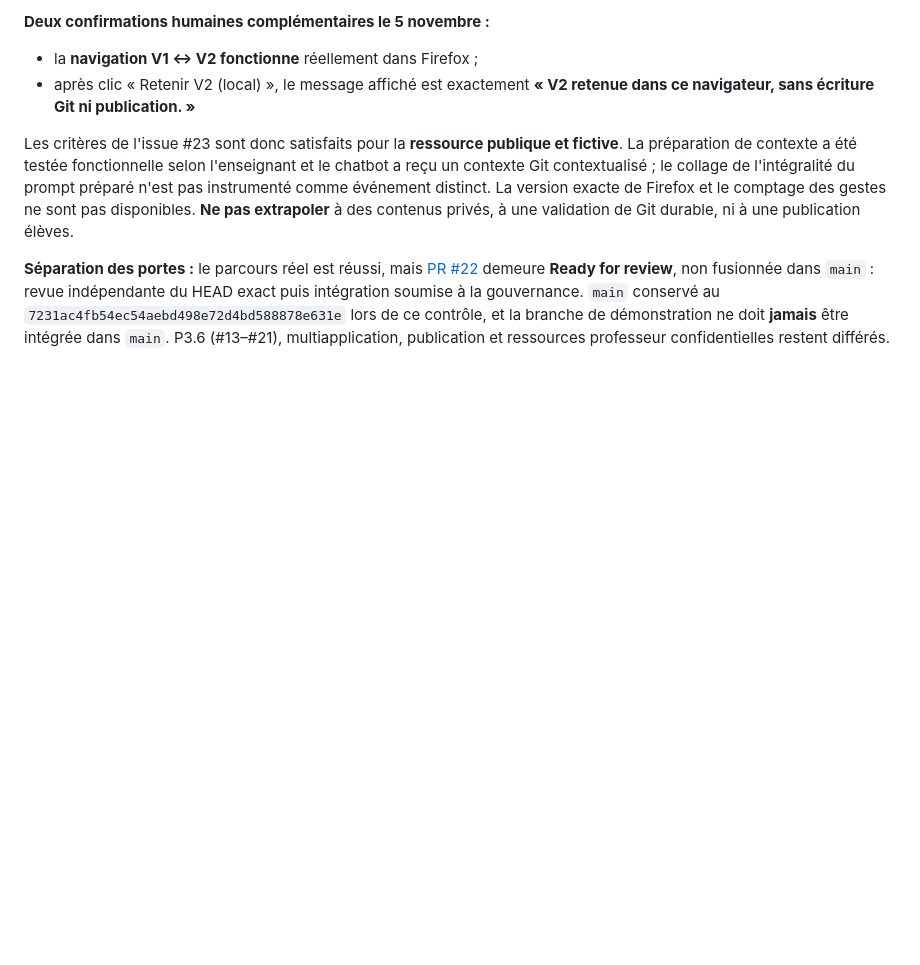
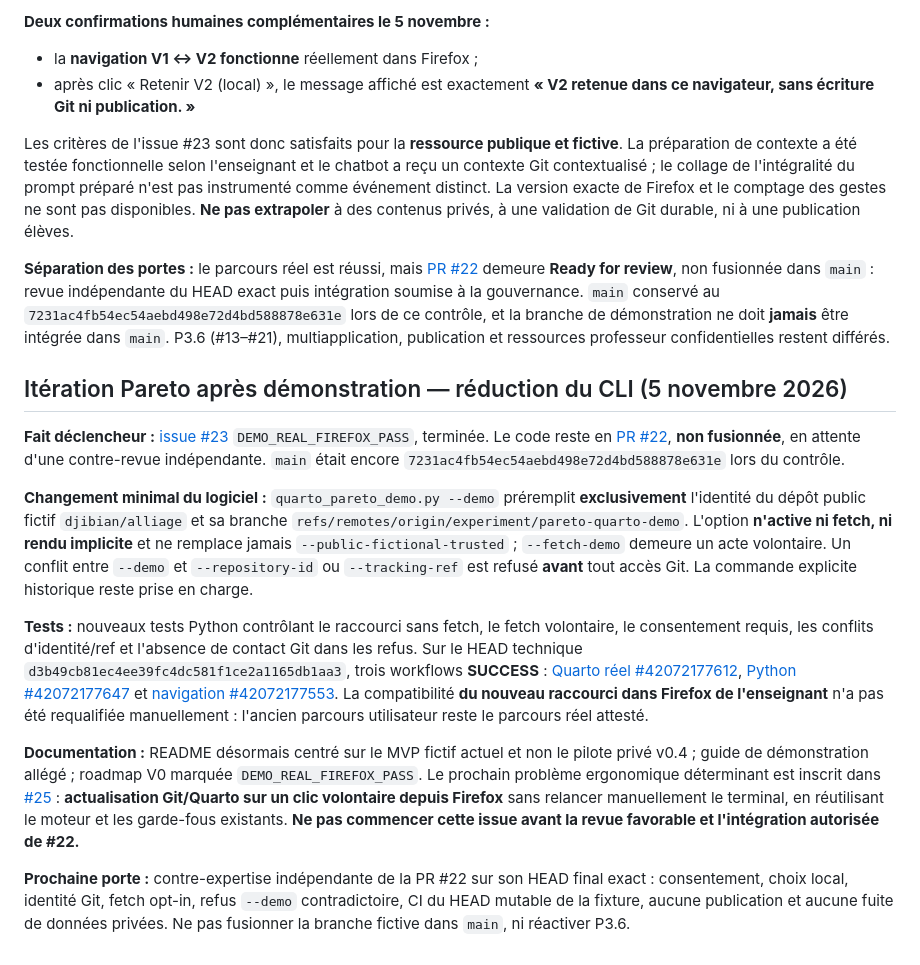
Before and after one commit to djibian/alliage, a Markdown page: docs/IMPLEMENTATION_STATE.md, the part around the change. Drawn GitHub-style; blank space fills up the shorter version.

Commit message:
docs(pareto): record proven demo shortcut and next UX gate #25

```diff
--- a/docs/IMPLEMENTATION_STATE.md
+++ b/docs/IMPLEMENTATION_STATE.md
@@ -741,3 +741,53 @@ lors de ce contrôle, et la branche de démonstration
 ne doit **jamais** être intégrée dans `main`.
 P3.6 (#13–#21), multiapplication, publication et
 ressources professeur confidentielles restent différés.
+
+
+## Itération Pareto après démonstration — réduction du CLI (5 novembre 2026)
+
+**Fait déclencheur :** [issue #23](https://github.com/djibian/alliage/issues/23)
+`DEMO_REAL_FIREFOX_PASS`, terminée. Le code reste en
+[PR #22](https://github.com/djibian/alliage/pull/22), **non fusionnée**,
+en attente d'une contre-revue indépendante. `main` était encore
+`7231ac4fb54ec54aebd498e72d4bd588878e631e` lors du contrôle.
+
+**Changement minimal du logiciel :** `quarto_pareto_demo.py --demo`
+préremplit **exclusivement** l'identité du dépôt public fictif
+`djibian/alliage` et sa branche
+`refs/remotes/origin/experiment/pareto-quarto-demo`.
+L'option **n'active ni fetch, ni rendu implicite** et ne
+remplace jamais `--public-fictional-trusted` ; `--fetch-demo`
+demeure un acte volontaire. Un conflit entre `--demo` et
+`--repository-id` ou `--tracking-ref` est refusé
+**avant** tout accès Git. La commande explicite historique
+reste prise en charge.
+
+**Tests :** nouveaux tests Python contrôlant le raccourci sans
+fetch, le fetch volontaire, le consentement requis, les
+conflits d'identité/ref et l'absence de contact Git dans
+les refus. Sur le HEAD technique
+`d3b49cb81ec4ee39fc4dc581f1ce2a1165db1aa3`,
+trois workflows **SUCCESS** :
+[Quarto réel #42072177612](https://github.com/djibian/alliage/actions/runs/42072177612),
+[Python #42072177647](https://github.com/djibian/alliage/actions/runs/42072177647)
+et [navigation #42072177553](https://github.com/djibian/alliage/actions/runs/42072177553).
+La compatibilité **du nouveau raccourci dans Firefox de l'enseignant**
+n'a pas été requalifiée manuellement : l'ancien parcours
+utilisateur reste le parcours réel attesté.
+
+**Documentation :** README désormais centré sur le MVP fictif
+actuel et non le pilote privé v0.4 ; guide de démonstration
+allégé ; roadmap V0 marquée `DEMO_REAL_FIREFOX_PASS`.
+Le prochain problème ergonomique déterminant est inscrit
+dans [#25](https://github.com/djibian/alliage/issues/25) :
+**actualisation Git/Quarto sur un clic volontaire depuis Firefox**
+sans relancer manuellement le terminal, en réutilisant le moteur
+et les garde-fous existants. **Ne pas commencer cette issue
+avant la revue favorable et l'intégration autorisée de #22.**
+
+**Prochaine porte :** contre-expertise indépendante de
+la PR #22 sur son HEAD final exact : consentement, choix
+local, identité Git, fetch opt-in, refus `--demo` contradictoire,
+CI du HEAD mutable de la fixture, aucune publication et
+aucune fuite de données privées. Ne pas fusionner la branche
+fictive dans `main`, ni réactiver P3.6.
```
